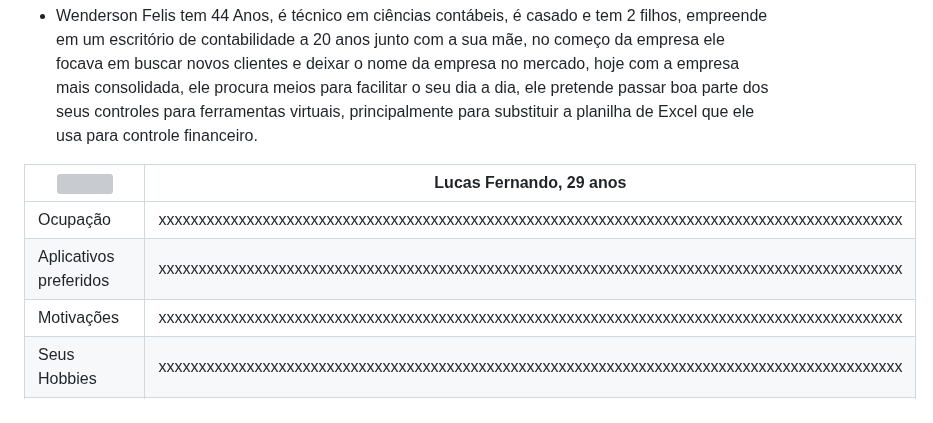
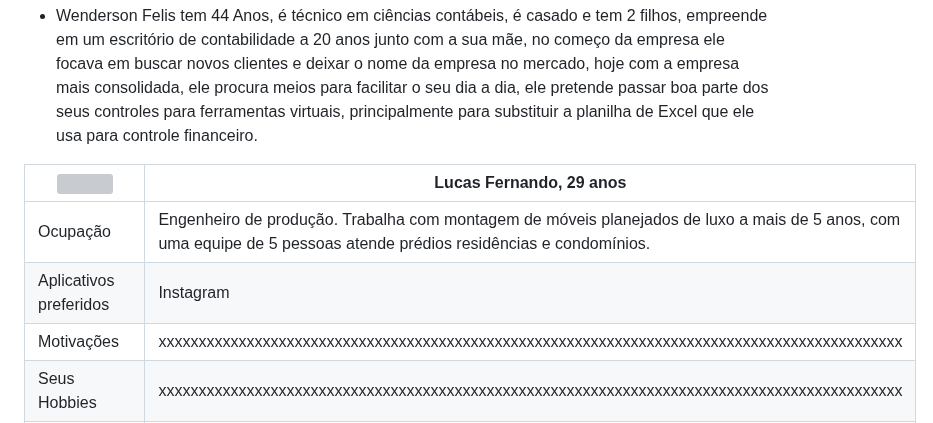
Before and after one commit to ICEI-PUC-Minas-PMV-ADS/pmv-ads-2023-1-e1-proj-web-t5-pmv-ads-2023-1-e1-proj-web-t5-protags, a Markdown page: docs/02-Especificação do Projeto.md, the part around the change. Drawn GitHub-style; grey boxes are pictures that could not be loaded.

```diff
--- a/docs/02-Especificação do Projeto.md
+++ b/docs/02-Especificação do Projeto.md
@@ -67,8 +67,8 @@ As personas inclusas durante o processo de pesquisa e desenvolvimento do problem
 
 <img src="https://i0.wp.com/engenharia360.com/wp-content/uploads/2019/05/esta-pessoa-nao-existe-engenharia360-4.png?resize=791%2C785&ssl=1" width="200%"> | Lucas Fernando, 29 anos                                                                                     |
 | ------------------------------------------------------------------------------------------------------------------------ | ---------------------------------------------------------------------------------------------------------------------- |
-| Ocupação                                                                                                                 | xxxxxxxxxxxxxxxxxxxxxxxxxxxxxxxxxxxxxxxxxxxxxxxxxxxxxxxxxxxxxxxxxxxxxxxxxxxxxxxxxxxxxxxxxxxxx |
-| Aplicativos preferidos                                                                                                   | xxxxxxxxxxxxxxxxxxxxxxxxxxxxxxxxxxxxxxxxxxxxxxxxxxxxxxxxxxxxxxxxxxxxxxxxxxxxxxxxxxxxxxxxxxxxx |
+| Ocupação                                                                                                                 | Engenheiro de produção. Trabalha com montagem de móveis planejados de luxo a mais de 5 anos, com uma equipe de 5 pessoas atende prédios residências e condomínios. |
+| Aplicativos preferidos                                                                                                   | Instagram |
 | Motivações                                                                                                               | xxxxxxxxxxxxxxxxxxxxxxxxxxxxxxxxxxxxxxxxxxxxxxxxxxxxxxxxxxxxxxxxxxxxxxxxxxxxxxxxxxxxxxxxxxxxx |
 | Seus Hobbies                                                                                                             | xxxxxxxxxxxxxxxxxxxxxxxxxxxxxxxxxxxxxxxxxxxxxxxxxxxxxxxxxxxxxxxxxxxxxxxxxxxxxxxxxxxxxxxxxxxxx |
 | Frustrações?                                                                                                             | xxxxxxxxxxxxxxxxxxxxxxxxxxxxxxxxxxxxxxxxxxxxxxxxxxxxxxxxxxxxxxxxxxxxxxxxxxxxxxxxxxxxxxxxxxxxx |
```
